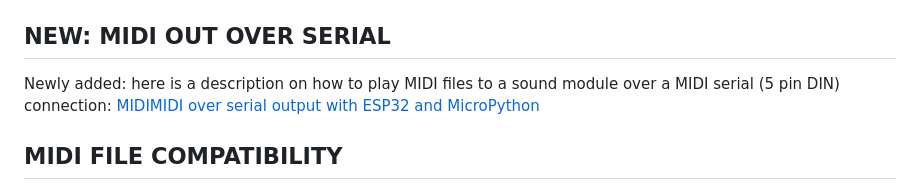
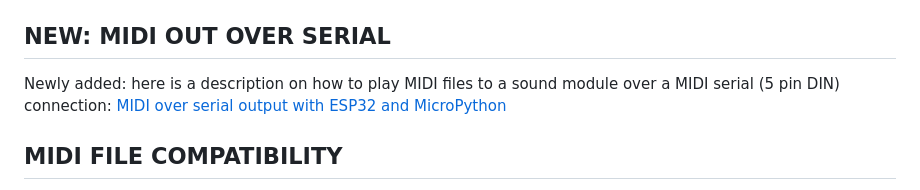
Before and after one commit to bixb922/umidiparser, a Markdown page: README_editable.md, the part around the change. Drawn GitHub-style.

Commit message:
Corrected typo in README

```diff
--- a/README_editable.md
+++ b/README_editable.md
@@ -66,7 +66,7 @@
 
 ## NEW: MIDI OUT OVER SERIAL
 
-Newly added: here is a description on how to play MIDI files to a sound module over a MIDI serial (5 pin DIN) connection: [MIDIMIDI over serial output with ESP32 and MicroPython](midi_over_serial/midi_over_serial.md)
+Newly added: here is a description on how to play MIDI files to a sound module over a MIDI serial (5 pin DIN) connection: [MIDI over serial output with ESP32 and MicroPython](midi_over_serial/midi_over_serial.md)
 
 ## MIDI FILE COMPATIBILITY
 The parser will parse MIDI files, also known as SMF files, with format type 0, 1 and 2.
```
Also changed, not shown: 1 other file.
